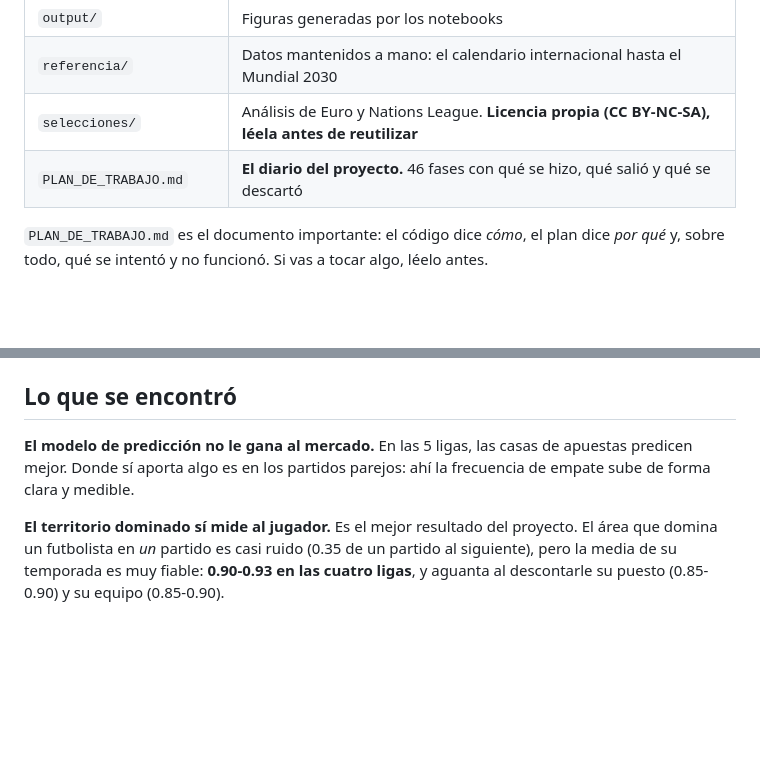
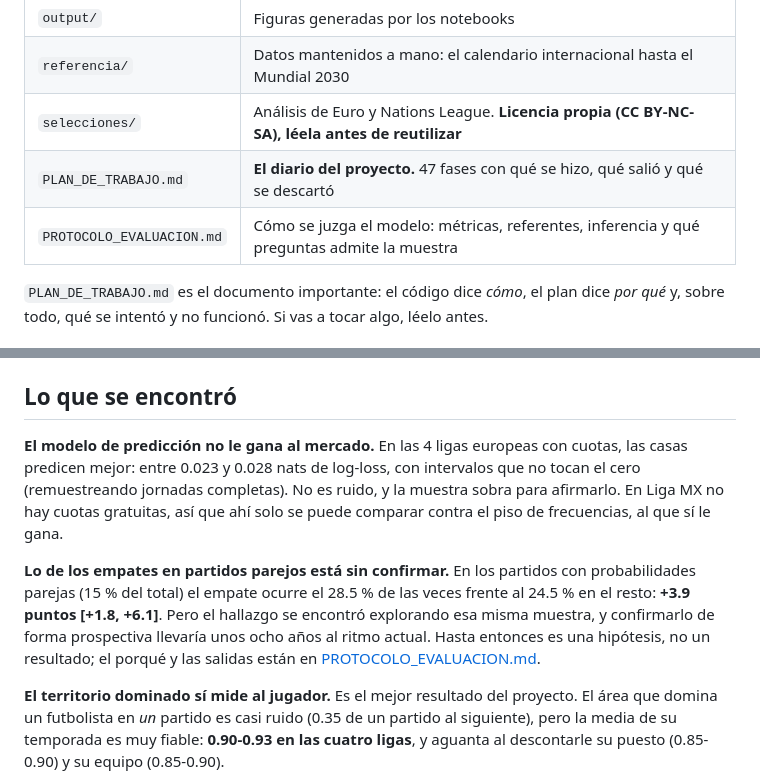
Before and after one commit to cesarcm590/big-data-futbol, a Markdown page: README.md, 2 parts joined by grey strips. Drawn GitHub-style; blank space fills up the shorter version.

```diff
--- a/README.md
+++ b/README.md
@@ -22,7 +22,8 @@ Ambos se publican en <https://dashboard-predicciones.vercel.app>.
 | `output/` | Figuras generadas por los notebooks |
 | `referencia/` | Datos mantenidos a mano: el calendario internacional hasta el Mundial 2030 |
 | `selecciones/` | Análisis de Euro y Nations League. **Licencia propia (CC BY-NC-SA), léela antes de reutilizar** |
-| `PLAN_DE_TRABAJO.md` | **El diario del proyecto.** 46 fases con qué se hizo, qué salió y qué se descartó |
+| `PLAN_DE_TRABAJO.md` | **El diario del proyecto.** 47 fases con qué se hizo, qué salió y qué se descartó |
+| `PROTOCOLO_EVALUACION.md` | Cómo se juzga el modelo: métricas, referentes, inferencia y qué preguntas admite la muestra |
 
 `PLAN_DE_TRABAJO.md` es el documento importante: el código dice *cómo*, el plan dice *por qué* y, sobre todo, qué
 se intentó y no funcionó. Si vas a tocar algo, léelo antes.
@@ -107,8 +108,16 @@ intérprete en `FUTBOL_PYTHON`.
 
 ## Lo que se encontró
 
-**El modelo de predicción no le gana al mercado.** En las 5 ligas, las casas de apuestas predicen mejor. Donde sí
-aporta algo es en los partidos parejos: ahí la frecuencia de empate sube de forma clara y medible.
+**El modelo de predicción no le gana al mercado.** En las 4 ligas europeas con cuotas, las casas predicen mejor:
+entre 0.023 y 0.028 nats de log-loss, con intervalos que no tocan el cero (remuestreando jornadas completas). No es
+ruido, y la muestra sobra para afirmarlo. En Liga MX no hay cuotas gratuitas, así que ahí solo se puede comparar
+contra el piso de frecuencias, al que sí le gana.
+
+**Lo de los empates en partidos parejos está sin confirmar.** En los partidos con probabilidades parejas (15 % del
+total) el empate ocurre el 28.5 % de las veces frente al 24.5 % en el resto: **+3.9 puntos [+1.8, +6.1]**. Pero el
+hallazgo se encontró explorando esa misma muestra, y confirmarlo de forma prospectiva llevaría unos ocho años al
+ritmo actual. Hasta entonces es una hipótesis, no un resultado; el porqué y las salidas están en
+[PROTOCOLO_EVALUACION.md](PROTOCOLO_EVALUACION.md).
 
 **El territorio dominado sí mide al jugador.** Es el mejor resultado del proyecto. El área que domina un futbolista
 en *un* partido es casi ruido (0.35 de un partido al siguiente), pero la media de su temporada es muy fiable:
```
Also changed, not shown: PLAN_DE_TRABAJO.md (+37 -0 lines), PROTOCOLO_EVALUACION.md (added, +473 -0 lines).
